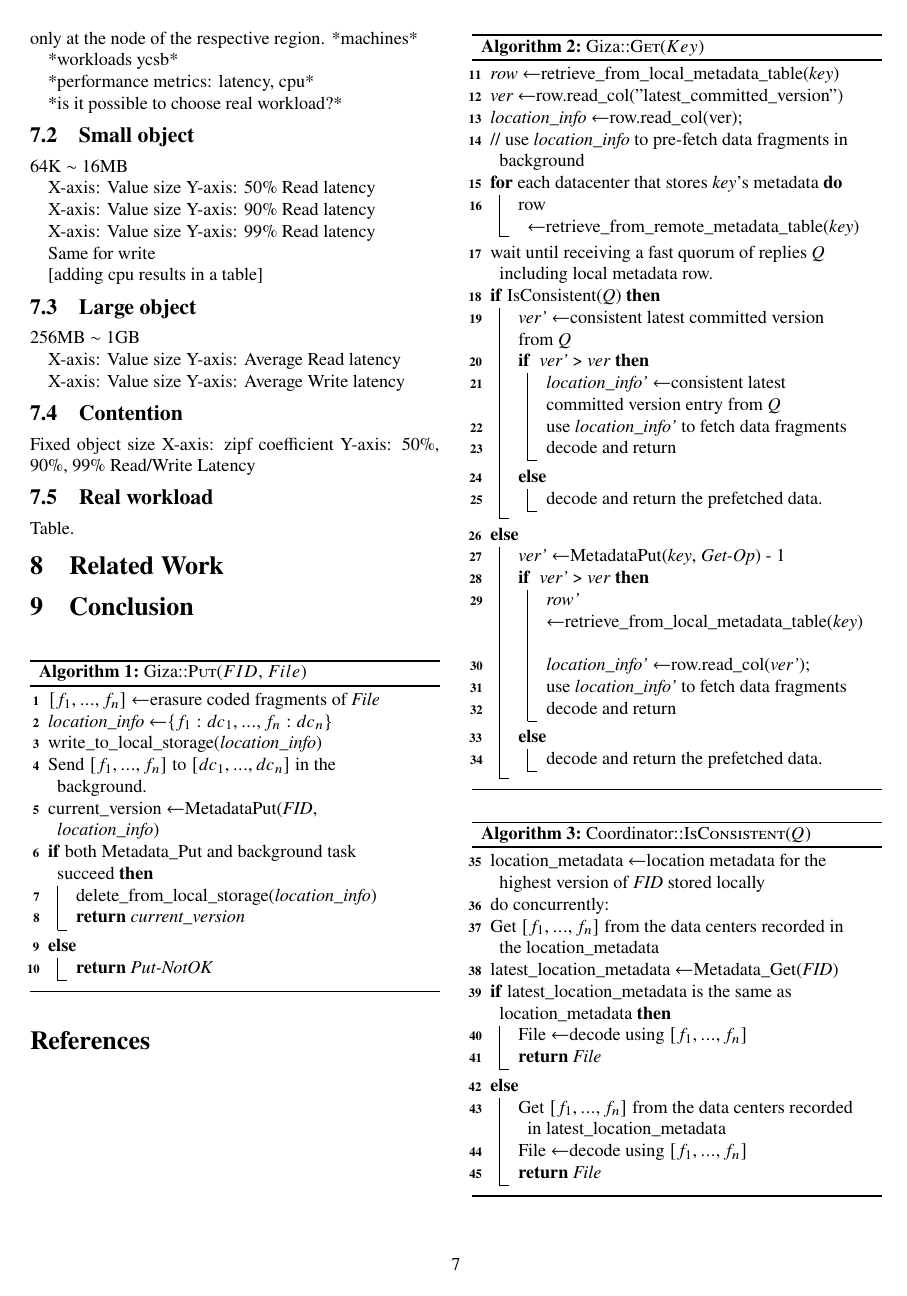
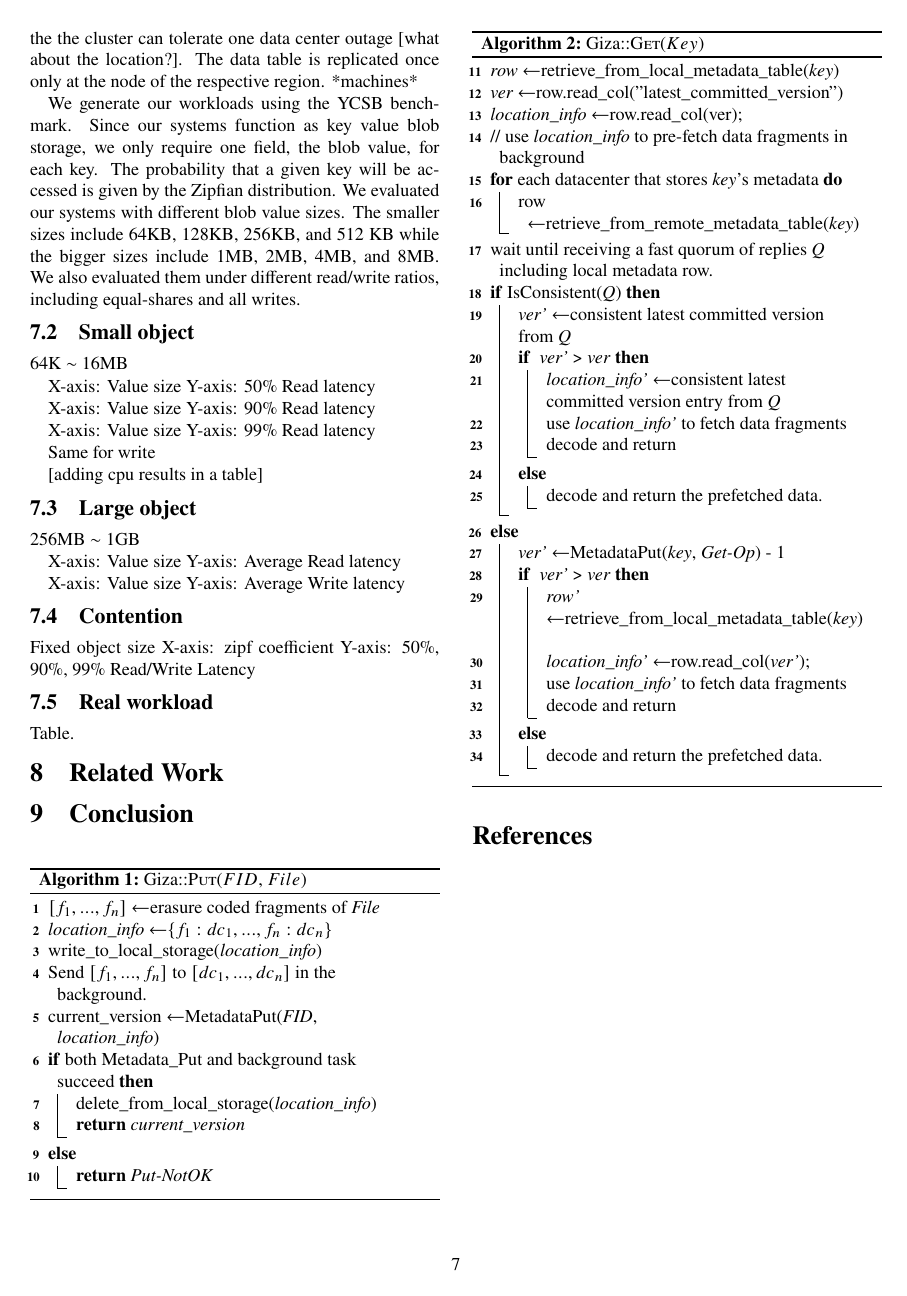
Before and after one commit to ylc265/giza-paper, a LaTeX paper (main.tex, which reads eval.tex): page 7 of 8 before the commit and page 7 of 9 after it. Compiled offline with pdfLaTeX.

Commit message:
[Added Set up for Giza and YCSB]

```diff
--- a/eval.tex
+++ b/eval.tex
@@ -18,11 +19,7 @@ How did we set up CockroachDB?
 We run a CockroachDB cluster spanning all the data centers included in the experiment where each node correspond to the virtual machine running on each geographical region. We use a single database of CockroachDB to emulate our Giza read and write path. The database contains multiple tables, a metadata table and multiple data tables corresponding to their respective region, and the tables differ in their replication level. The metadata table is replicated according to the fault tolerance level, i.e 2 if the the cluster can tolerate one data center outage [what about the location?]. The data table is replicated once only at the node of the respective region.
 *machines*
 
-*workloads ycsb*
-
-*performance metrics: latency, cpu*
-
-*is it possible to choose real workload?*
+We generate our workloads using the YCSB benchmark. Since our systems function as key value blob storage, we only require one field, the blob value, for each key. The probability that a given key will be accessed is given by the Zipfian distribution. We evaluated our systems with different blob value sizes. The smaller sizes include 64KB, 128KB, 256KB, and 512 KB while the bigger sizes include 1MB, 2MB, 4MB, and 8MB. We also evaluated them under different read/write ratios, including equal-shares and all writes.
 
 
 \subsection{Small object}
```
Also changed, not shown: eval.tex (7 more changed lines).
